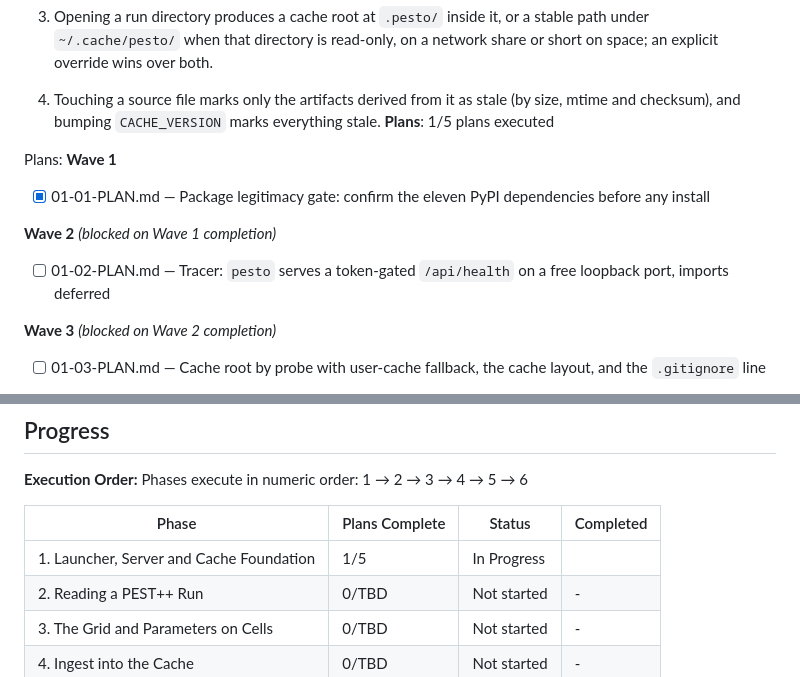
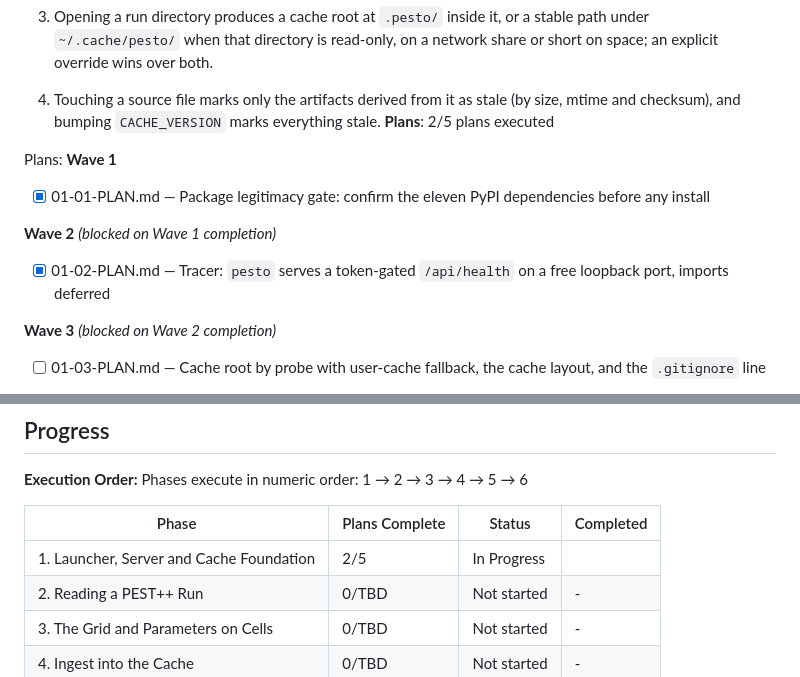
Before and after one commit to p-ortega/pesto, a Markdown page: .planning/ROADMAP.md, 2 parts joined by grey strips. GitHub-like rendering.

```diff
--- a/.planning/ROADMAP.md
+++ b/.planning/ROADMAP.md
@@ -65,7 +65,7 @@ stale.
 
   4. Touching a source file marks only the artifacts derived from it as stale (by size, mtime and
      checksum), and bumping `CACHE_VERSION` marks everything stale.
-**Plans**: 1/5 plans executed
+**Plans**: 2/5 plans executed
 
 Plans:
 **Wave 1**
@@ -74,7 +74,7 @@ Plans:
 
 **Wave 2** *(blocked on Wave 1 completion)*
 
-- [ ] 01-02-PLAN.md — Tracer: `pesto` serves a token-gated `/api/health` on a free loopback port, imports deferred
+- [x] 01-02-PLAN.md — Tracer: `pesto` serves a token-gated `/api/health` on a free loopback port, imports deferred
 
 **Wave 3** *(blocked on Wave 2 completion)*
 
@@ -328,7 +328,7 @@ it now would be guessing. Full detail in REQUIREMENTS.md § Future Milestones.
 
 | Phase | Plans Complete | Status | Completed |
 |-------|----------------|--------|-----------|
-| 1. Launcher, Server and Cache Foundation | 1/5 | In Progress|  |
+| 1. Launcher, Server and Cache Foundation | 2/5 | In Progress|  |
 | 2. Reading a PEST++ Run | 0/TBD | Not started | - |
 | 3. The Grid and Parameters on Cells | 0/TBD | Not started | - |
 | 4. Ingest into the Cache | 0/TBD | Not started | - |
```
Also changed, not shown: .planning/REQUIREMENTS.md (+2 -2 lines), .planning/STATE.md (+11 -7 lines).
